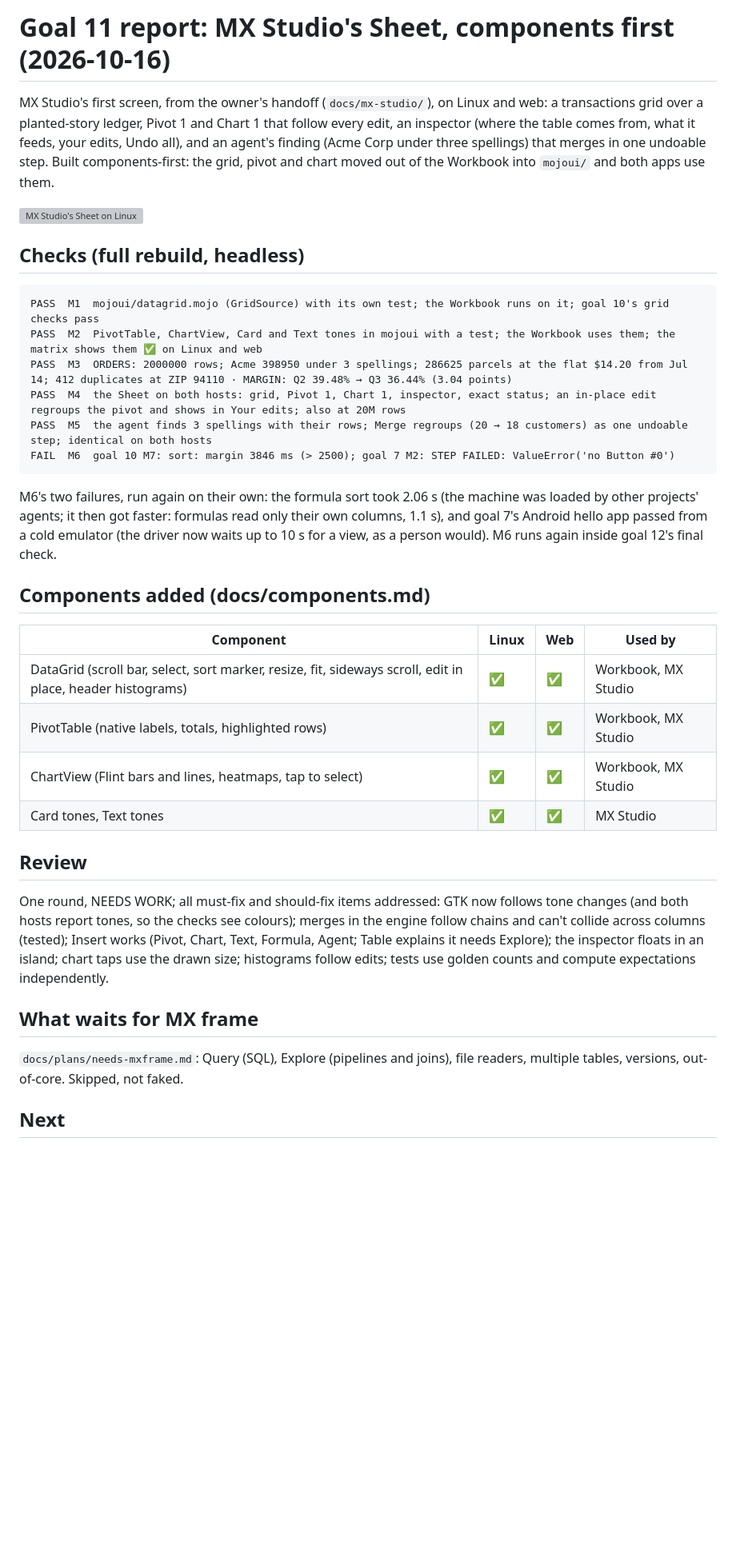
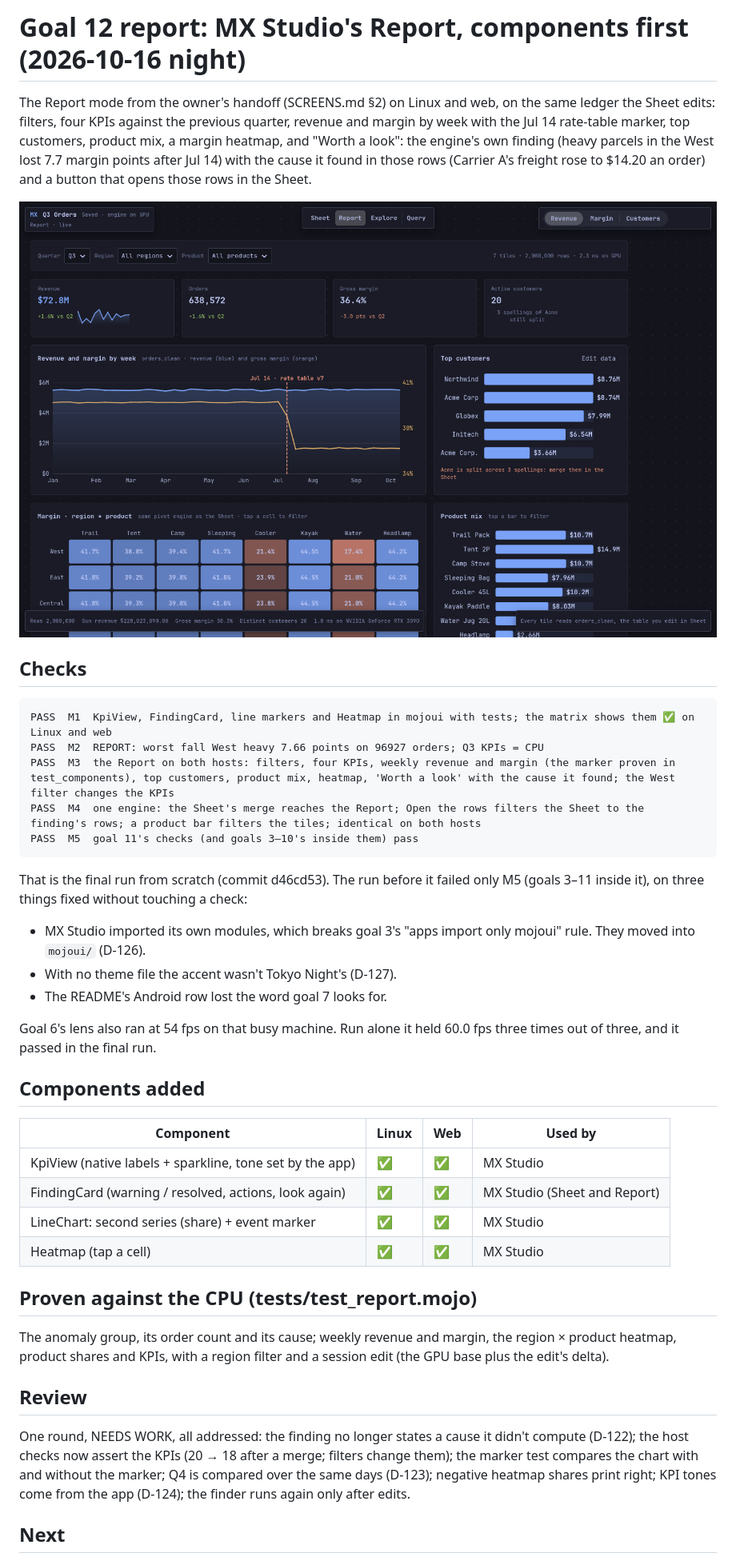
Before and after one commit to abhisheksreesaila/mxapp, a Markdown page: docs/report.md, the part around one of its changes. Shown at 80% size. GitHub-like rendering; pictures changed too: docs/img/mxstudio-report.png; blank space fills up the shorter version; grey boxes are pictures that could not be loaded.

````diff
--- a/docs/report.md
+++ b/docs/report.md
@@ -1,32 +1,37 @@
-# Goal 11 report: MX Studio's Sheet, components first (2026-10-16)
+# Goal 12 report: MX Studio's Report, components first (2026-10-16 night)
 
-MX Studio's first screen, from the owner's handoff (`docs/mx-studio/`), on Linux and web: a transactions grid over a planted-story ledger, Pivot 1 and Chart 1 that follow every edit, an inspector (where the table comes from, what it feeds, your edits, Undo all), and an agent's finding (Acme Corp under three spellings) that merges in one undoable step. Built components-first: the grid, pivot and chart moved out of the Workbook into `mojoui/` and both apps use them.
+The Report mode from the owner's handoff (SCREENS.md §2) on Linux and web, on the same ledger the Sheet edits: filters, four KPIs against the previous quarter, revenue and margin by week with the Jul 14 rate-table marker, top customers, product mix, a margin heatmap, and "Worth a look": the engine's own finding (heavy parcels in the West lost 7.7 margin points after Jul 14) with the cause it found in those rows (Carrier A's freight rose to $14.20 an order) and a button that opens those rows in the Sheet.
 
-![MX Studio's Sheet on Linux](img/mxstudio-sheet.png)
+![MX Studio's Report on Linux (headless GTK; the web run is identical)](img/mxstudio-report.png)
 
-## Checks (full rebuild, headless)
+## Checks
 ```
-PASS  M1  mojoui/datagrid.mojo (GridSource) with its own test; the Workbook runs on it; goal 10's grid checks pass
-PASS  M2  PivotTable, ChartView, Card and Text tones in mojoui with a test; the Workbook uses them; the matrix shows them ✅ on Linux and web
-PASS  M3  ORDERS: 2000000 rows; Acme 398950 under 3 spellings; 286625 parcels at the flat $14.20 from Jul 14; 412 duplicates at ZIP 94110 · MARGIN: Q2 39.48% → Q3 36.44% (3.04 points)
-PASS  M4  the Sheet on both hosts: grid, Pivot 1, Chart 1, inspector, exact status; an in-place edit regroups the pivot and shows in Your edits; also at 20M rows
-PASS  M5  the agent finds 3 spellings with their rows; Merge regroups (20 → 18 customers) as one undoable step; identical on both hosts
-FAIL  M6  goal 10 M7: sort: margin 3846 ms (> 2500); goal 7 M2: STEP FAILED: ValueError('no Button #0')
+PASS  M1  KpiView, FindingCard, line markers and Heatmap in mojoui with tests; the matrix shows them ✅ on Linux and web
+PASS  M2  REPORT: worst fall West heavy 7.66 points on 96927 orders; Q3 KPIs = CPU
+PASS  M3  the Report on both hosts: filters, four KPIs, weekly revenue and margin (the marker proven in test_components), top customers, product mix, heatmap, 'Worth a look' with the cause it found; the West filter changes the KPIs
+PASS  M4  one engine: the Sheet's merge reaches the Report; Open the rows filters the Sheet to the finding's rows; a product bar filters the tiles; identical on both hosts
+PASS  M5  goal 11's checks (and goals 3–10's inside them) pass
 ```
-M6's two failures, run again on their own: the formula sort took 2.06 s (the machine was loaded by other projects' agents; it then got faster: formulas read only their own columns, 1.1 s), and goal 7's Android hello app passed from a cold emulator (the driver now waits up to 10 s for a view, as a person would). M6 runs again inside goal 12's final check.
 
-## Components added (docs/components.md)
+That is the final run from scratch (commit d46cd53). The run before it failed only M5 (goals 3–11 inside it), on three things fixed without touching a check:
+- MX Studio imported its own modules, which breaks goal 3's "apps import only mojoui" rule. They moved into `mojoui/` (D-126).
+- With no theme file the accent wasn't Tokyo Night's (D-127).
+- The README's Android row lost the word goal 7 looks for.
+
+Goal 6's lens also ran at 54 fps on that busy machine. Run alone it held 60.0 fps three times out of three, and it passed in the final run.
+
+## Components added
 | Component | Linux | Web | Used by |
 |---|---|---|---|
-| DataGrid (scroll bar, select, sort marker, resize, fit, sideways scroll, edit in place, header histograms) | ✅ | ✅ | Workbook, MX Studio |
-| PivotTable (native labels, totals, highlighted rows) | ✅ | ✅ | Workbook, MX Studio |
-| ChartView (Flint bars and lines, heatmaps, tap to select) | ✅ | ✅ | Workbook, MX Studio |
-| Card tones, Text tones | ✅ | ✅ | MX Studio |
+| KpiView (native labels + sparkline, tone set by the app) | ✅ | ✅ | MX Studio |
+| FindingCard (warning / resolved, actions, look again) | ✅ | ✅ | MX Studio (Sheet and Report) |
+| LineChart: second series (share) + event marker | ✅ | ✅ | MX Studio |
+| Heatmap (tap a cell) | ✅ | ✅ | MX Studio |
+
+## Proven against the CPU (tests/test_report.mojo)
+The anomaly group, its order count and its cause; weekly revenue and margin, the region × product heatmap, product shares and KPIs, with a region filter and a session edit (the GPU base plus the edit's delta).
 
 ## Review
-One round, NEEDS WORK; all must-fix and should-fix items addressed: GTK now follows tone changes (and both hosts report tones, so the checks see colours); merges in the engine follow chains and can't collide across columns (tested); Insert works (Pivot, Chart, Text, Formula, Agent; Table explains it needs Explore); the inspector floats in an island; chart taps use the drawn size; histograms follow edits; tests use golden counts and compute expectations independently.
-
-## What waits for MX frame
-`docs/plans/needs-mxframe.md`: Query (SQL), Explore (pipelines and joins), file readers, multiple tables, versions, out-of-core. Skipped, not faked.
+One round, NEEDS WORK, all addressed: the finding no longer states a cause it didn't compute (D-122); the host checks now assert the KPIs (20 → 18 after a merge; filters change them); the marker test compares the chart with and without the marker; Q4 is compared over the same days (D-123); negative heatmap shares print right; KPI tones come from the app (D-124); the finder runs again only after edits.
 
 ## Next
````
Also changed, not shown: other parts of docs/report.md (+1 -1 lines), README.md (+10 -6 lines).
